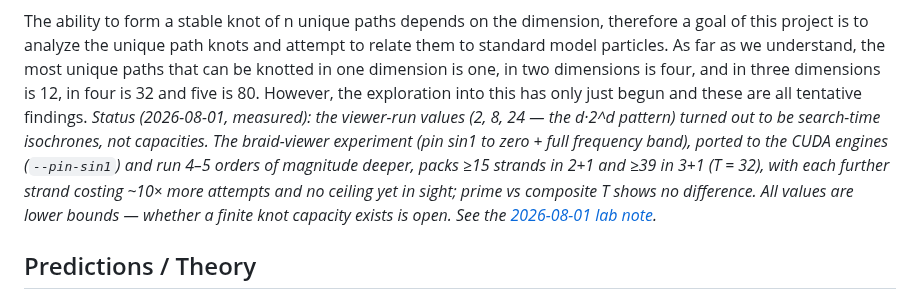
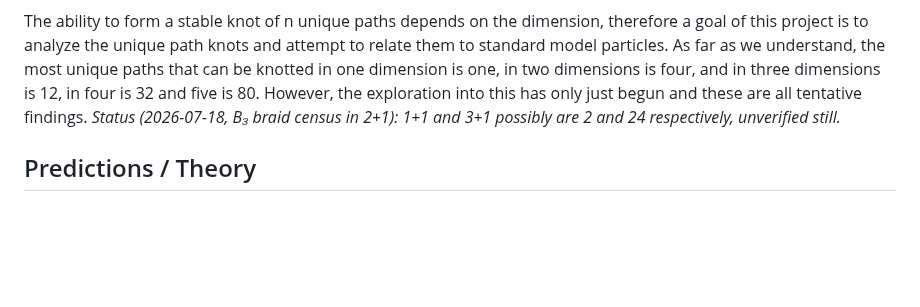
Before and after one commit to universe-analysis/universe-generator, a Markdown page: README.md, the part around the change. Rendered like a GitHub page; blank space fills up the shorter version.

Commit message:
README: back out local status-line edit -- README stays Chris-authored
The measured knot-capacity story lives in KNOT_CAPACITY_RESULTS.md and the
held 2026-08-01 lab note instead.

```diff
--- a/README.md
+++ b/README.md
@@ -130,7 +130,7 @@ This model naturally embeds an expansion and collapse cycle. The measured equati
 </p>
 
 The ability to form a stable knot of n unique paths depends on the dimension, therefore a goal of this project is to analyze the unique path knots and attempt to relate them to standard model particles. As far as we understand, the most unique paths that can be knotted in one dimension is one, in two dimensions is four, and in three dimensions is 12, in four is 32 and five is 80. However, the exploration into this has only just begun and these are all tentative findings.
-*Status (2026-08-01, measured): the viewer-run values (2, 8, 24 — the d·2^d pattern) turned out to be search-time isochrones, not capacities. The braid-viewer experiment (pin sin1 to zero + full frequency band), ported to the CUDA engines (`--pin-sin1`) and run 4–5 orders of magnitude deeper, packs ≥15 strands in 2+1 and ≥39 in 3+1 (T = 32), with each further strand costing ~10× more attempts and no ceiling yet in sight; prime vs composite T shows no difference. All values are lower bounds — whether a finite knot capacity exists is open. See the [2026-08-01 lab note](https://universe-analysis.github.io/universe-generator/lab-notes/2026-08-01/).*
+*Status (2026-07-18, B₃ braid census in 2+1): 1+1 and 3+1 possibly are 2 and 24 respectively, unverified still.*
 
 ## Predictions / Theory
 
```
